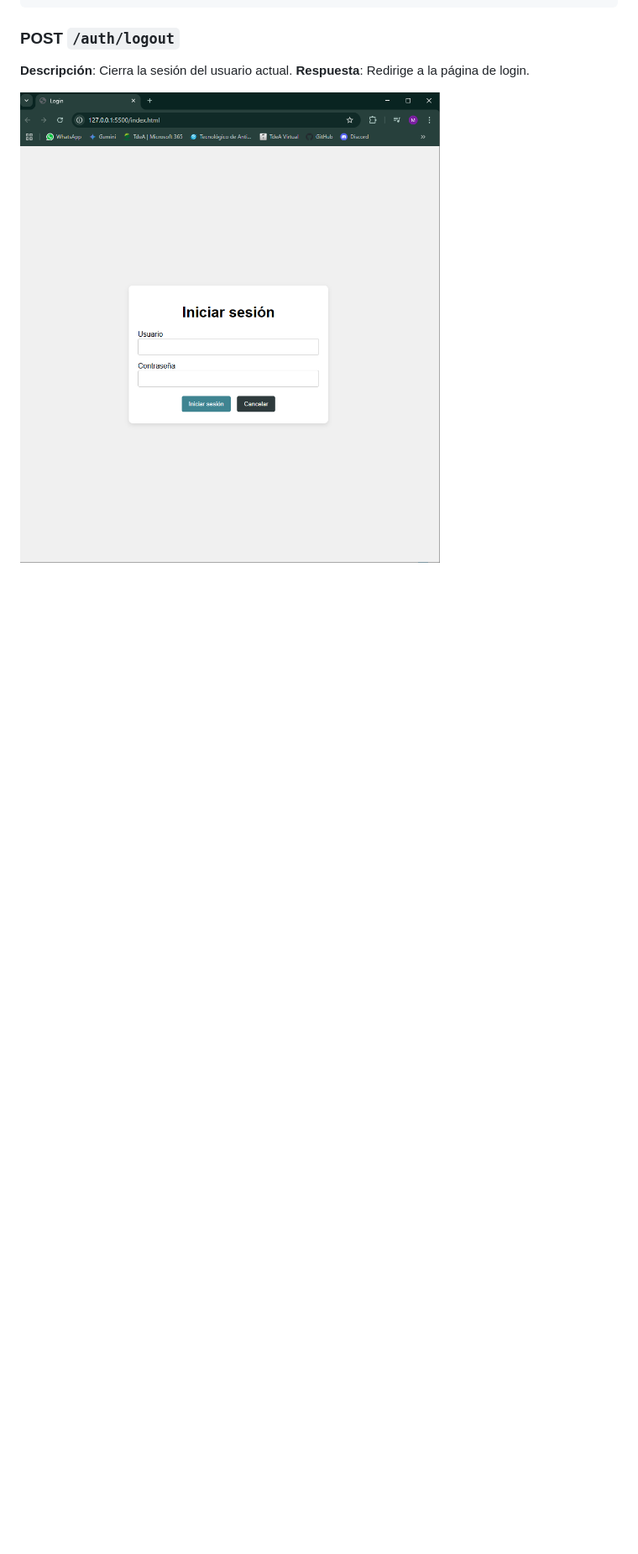
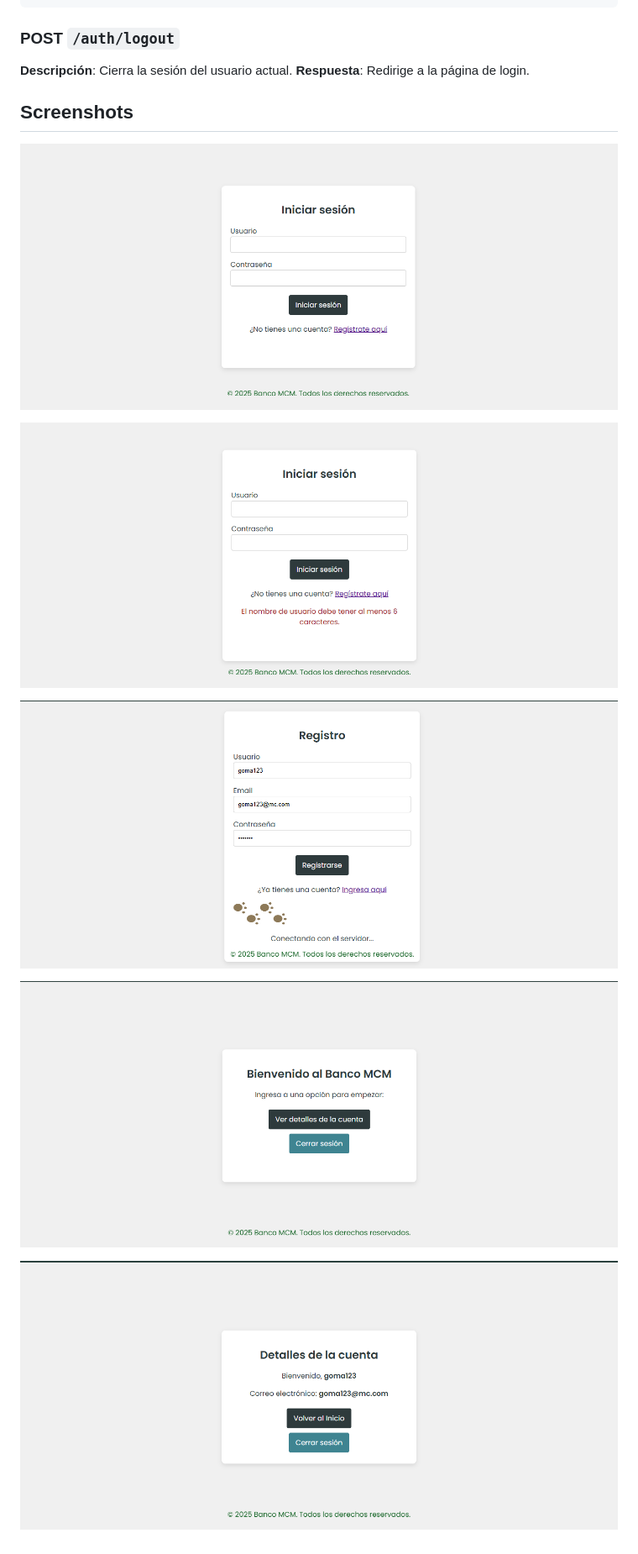
Before and after one commit to mcamimejia/bank-ui, a Markdown page: README.md, the part around the change. Shown at 84% size. GitHub-like rendering; pictures changed too: account.PNG (added), home.PNG (added), login-error.PNG (added); blank space fills up the shorter version.

Commit message:
add screenshots and fix error message

```diff
--- a/README.md
+++ b/README.md
@@ -88,4 +88,15 @@ El servidor estará disponible en http://localhost:3000.
 **Descripción**: Cierra la sesión del usuario actual.
 **Respuesta**: Redirige a la página de login.
 
-![screenshot](login-template1.PNG)
+
+## Screenshots
+
+![screenshot1](login-form.PNG)
+
+![screenshot2](login-error.PNG)
+
+![screenshot3](signup-loader.PNG)
+
+![screenshot4](home.PNG)
+
+![screenshot1](account.PNG)
```
Also changed, not shown: 1 other file.
